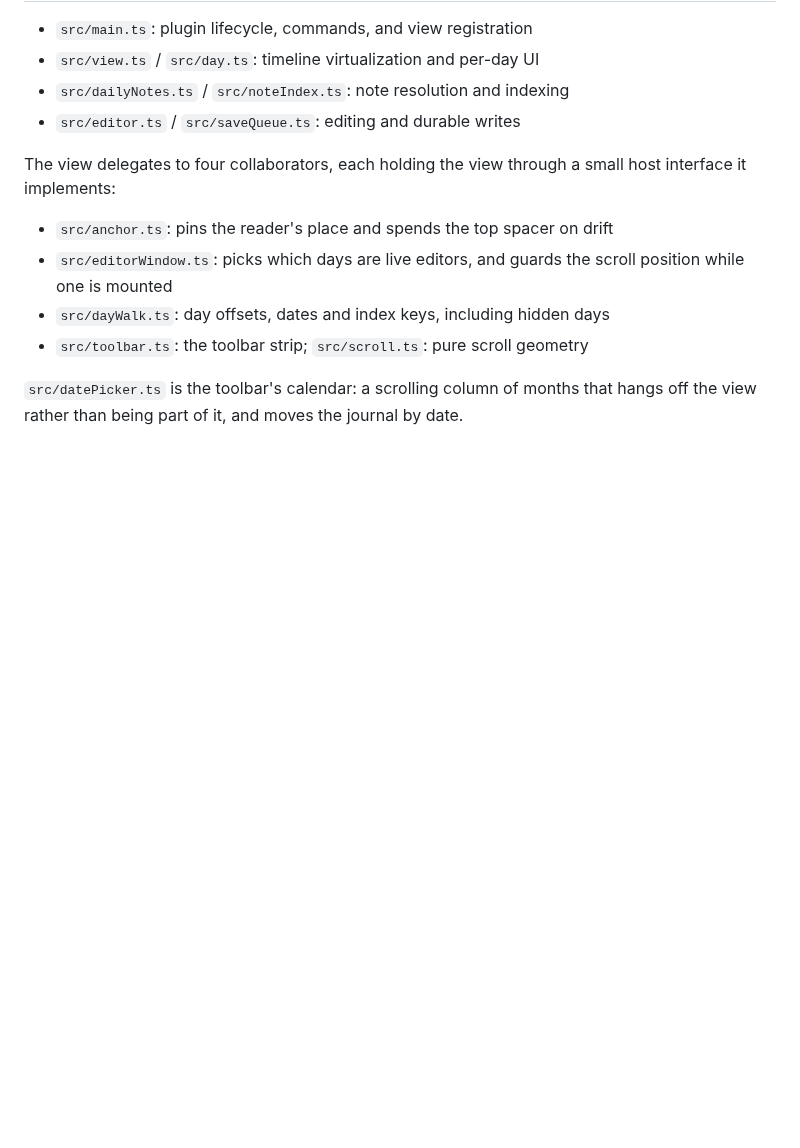
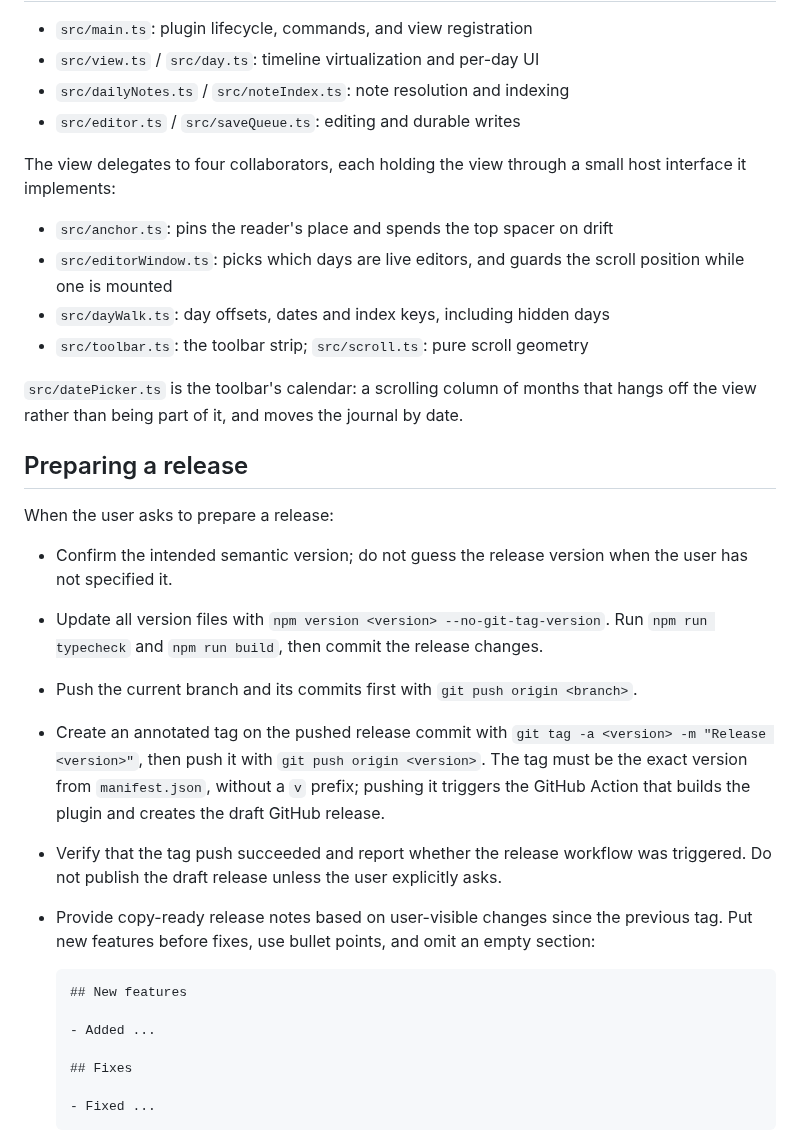
Before and after one commit to RUverse/journal-view, a Markdown page: AGENTS.md, the part around the change. GitHub-like rendering; blank space fills up the shorter version.

````diff
--- a/AGENTS.md
+++ b/AGENTS.md
@@ -61,3 +61,35 @@ host interface it implements:
 
 `src/datePicker.ts` is the toolbar's calendar: a scrolling column of months that
 hangs off the view rather than being part of it, and moves the journal by date.
+
+## Preparing a release
+
+When the user asks to prepare a release:
+
+- Confirm the intended semantic version; do not guess the release version when
+  the user has not specified it.
+- Update all version files with
+  `npm version <version> --no-git-tag-version`. Run `npm run typecheck` and
+  `npm run build`, then commit the release changes.
+- Push the current branch and its commits first with
+  `git push origin <branch>`.
+- Create an annotated tag on the pushed release commit with
+  `git tag -a <version> -m "Release <version>"`, then push it with
+  `git push origin <version>`. The tag must be the exact version from
+  `manifest.json`, without a `v` prefix; pushing it triggers the GitHub Action
+  that builds the plugin and creates the draft GitHub release.
+- Verify that the tag push succeeded and report whether the release workflow was
+  triggered. Do not publish the draft release unless the user explicitly asks.
+- Provide copy-ready release notes based on user-visible changes since the
+  previous tag. Put new features before fixes, use bullet points, and omit an
+  empty section:
+
+  ```markdown
+  ## New features
+
+  - Added ...
+
+  ## Fixes
+
+  - Fixed ...
+  ```
````
Also changed, not shown: README.md (+30 -75 lines), assets/journal-view.png (added), 1 other file.
